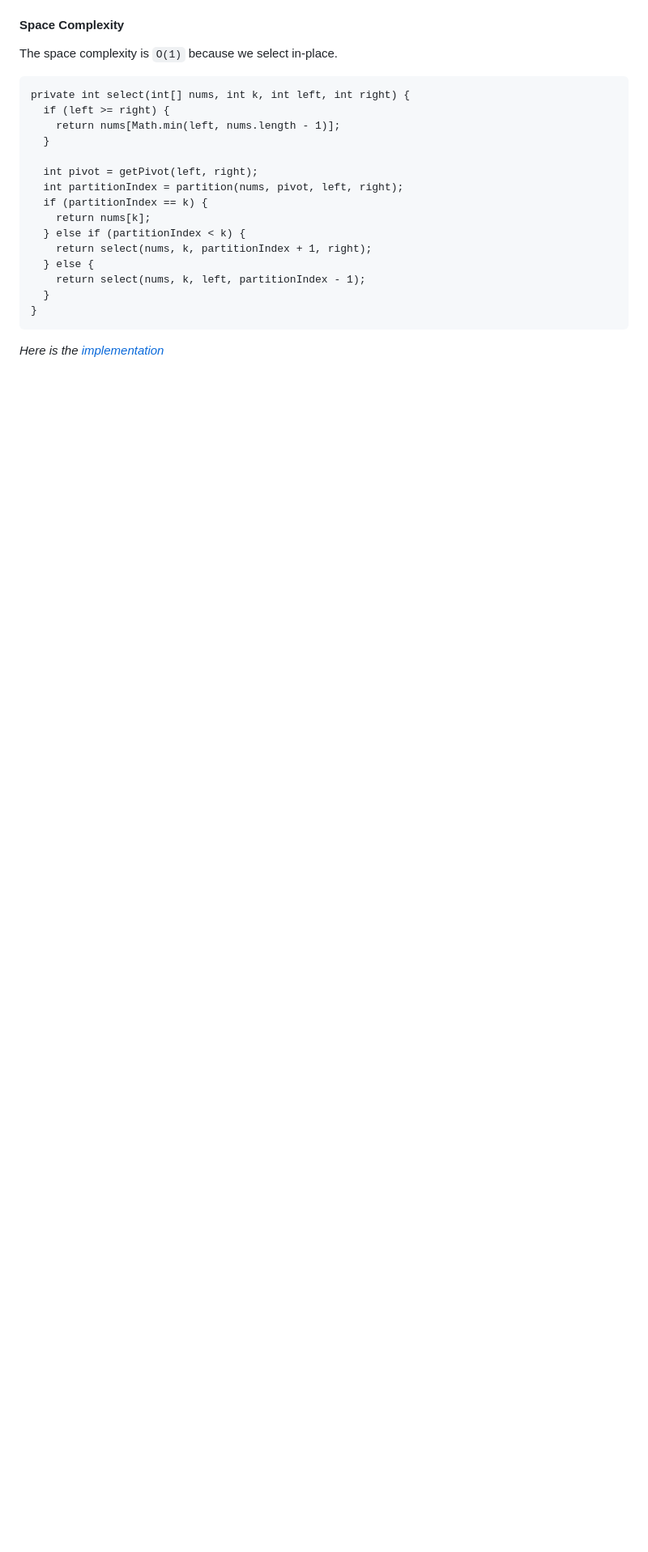
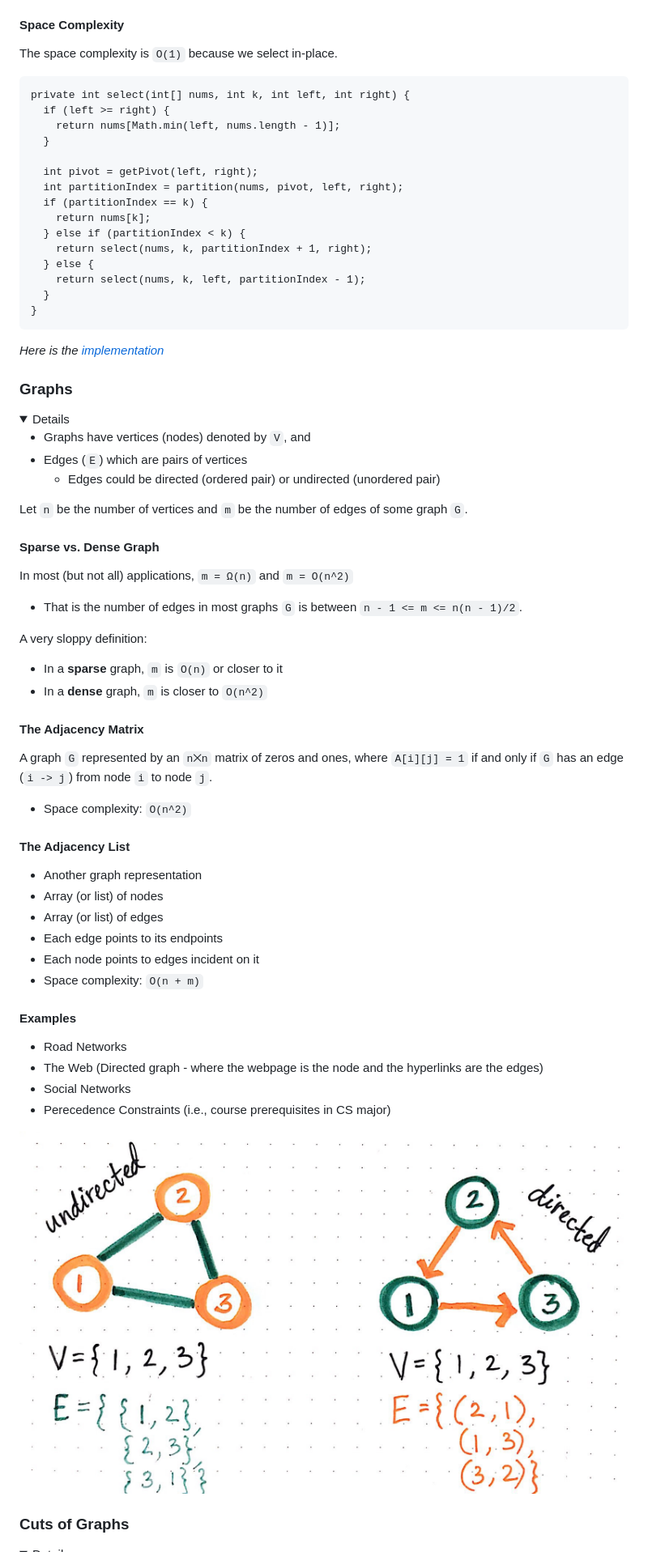
Before and after one commit to ArshanAlam/experimental, a Markdown page: education/README.md, the part around one of its changes. Shown at 81% size. Drawn GitHub-style; pictures changed too: education/images/algorithms/graph.jpg (added); folded sections open; blank space fills up the shorter version.

```diff
--- a/education/README.md
+++ b/education/README.md
@@ -826,3 +826,50 @@ private int select(int[] nums, int k, int left, int right) {
 </details>
 
 
+
+### Graphs
+<details>
+
+* Graphs have vertices (nodes) denoted by `V`, and
+* Edges (`E`) which are pairs of vertices
+  * Edges could be directed (ordered pair) or undirected (unordered pair)
+
+
+Let `n` be the number of vertices and `m` be the number of edges of some graph `G`.
+
+#### Sparse vs. Dense Graph
+In most (but not all) applications, `m = Ω(n)` and `m = O(n^2)`
+* That is the number of edges in most graphs `G` is between `n - 1 <= m <= n(n - 1)/2`.
+
+A very sloppy definition:
+  * In a **sparse** graph, `m` is `O(n)` or closer to it
+  * In a **dense** graph, `m` is closer to `O(n^2)`
+
+
+#### The Adjacency Matrix
+A graph `G` represented by an `n⨉n` matrix of zeros and ones, where `A[i][j] = 1` if and only if `G` has an edge (`i -> j`) from node `i` to node `j`.
+* Space complexity: `O(n^2)`
+
+
+#### The Adjacency List
+* Another graph representation
+* Array (or list) of nodes
+* Array (or list) of edges
+* Each edge points to its endpoints
+* Each node points to edges incident on it
+* Space complexity: `O(n + m)`
+
+#### Examples
+* Road Networks
+* The Web (Directed graph - where the webpage is the node and the hyperlinks are the edges)
+* Social Networks
+* Perecedence Constraints (i.e., course prerequisites in CS major)
+
+
+![Graph](images/algorithms/graph.jpg)
+</details>
+
+
+### Cuts of Graphs
+<details>
+
```
Also changed, not shown: other parts of education/README.md (+69 -0 lines), education/images/algorithms/contraction-algorithm.png (added), education/images/algorithms/graph-cut.jpg (added), education/images/algorithms/graph-min-cut.png (added).
